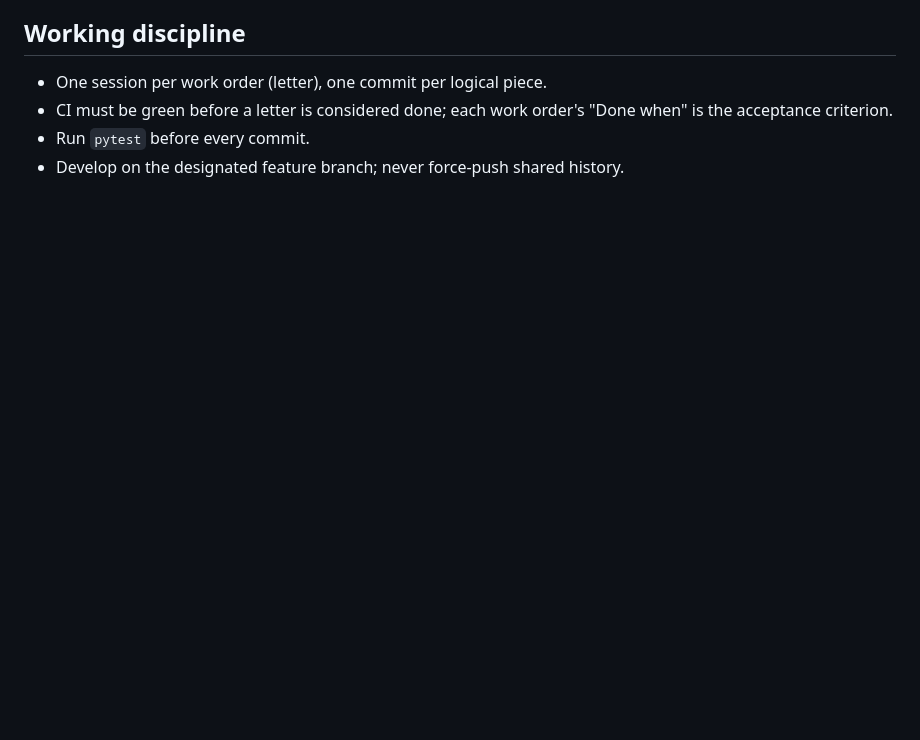
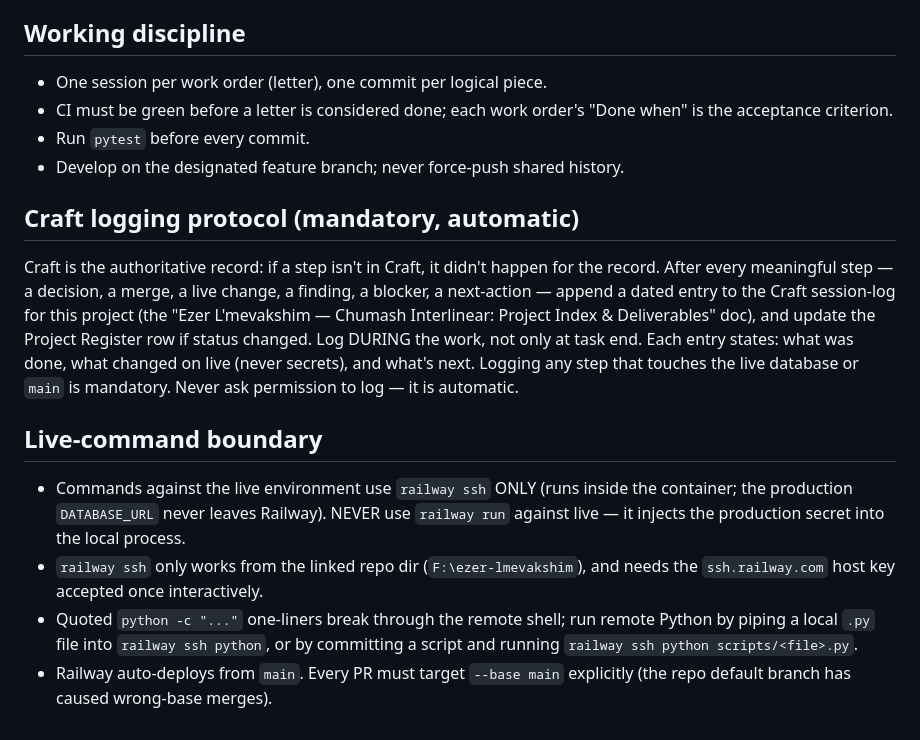
Before and after one commit to rgreen-ctrl/ezer-lmevakshim, a Markdown page: CLAUDE.md, the part around the change. Drawn GitHub-style; blank space fills up the shorter version.

Commit message:
Add Craft-logging protocol + live-command boundary to CLAUDE.md
Standing rules for every future session: log every meaningful step to the
Craft session-log automatically (never ask); use railway ssh (never railway
run) for live commands; pipe .py files rather than quoted one-liners; every
PR targets --base main.

Co-Authored-By: Claude Opus 4.8 <noreply@anthropic.com>

```diff
--- a/CLAUDE.md
+++ b/CLAUDE.md
@@ -101,3 +101,29 @@ config `sessions_per_day`, default 1, cap 3).
   "Done when" is the acceptance criterion.
 - Run `pytest` before every commit.
 - Develop on the designated feature branch; never force-push shared history.
+
+## Craft logging protocol (mandatory, automatic)
+
+Craft is the authoritative record: if a step isn't in Craft, it didn't happen
+for the record. After every meaningful step — a decision, a merge, a live
+change, a finding, a blocker, a next-action — append a dated entry to the
+Craft session-log for this project (the "Ezer L'mevakshim — Chumash
+Interlinear: Project Index & Deliverables" doc), and update the Project
+Register row if status changed. Log DURING the work, not only at task end.
+Each entry states: what was done, what changed on live (never secrets), and
+what's next. Logging any step that touches the live database or `main` is
+mandatory. Never ask permission to log — it is automatic.
+
+## Live-command boundary
+
+- Commands against the live environment use `railway ssh` ONLY (runs inside
+  the container; the production `DATABASE_URL` never leaves Railway). NEVER
+  use `railway run` against live — it injects the production secret into the
+  local process.
+- `railway ssh` only works from the linked repo dir (`F:\ezer-lmevakshim`),
+  and needs the `ssh.railway.com` host key accepted once interactively.
+- Quoted `python -c "..."` one-liners break through the remote shell; run
+  remote Python by piping a local `.py` file into `railway ssh python`, or
+  by committing a script and running `railway ssh python scripts/<file>.py`.
+- Railway auto-deploys from `main`. Every PR must target `--base main`
+  explicitly (the repo default branch has caused wrong-base merges).
```
